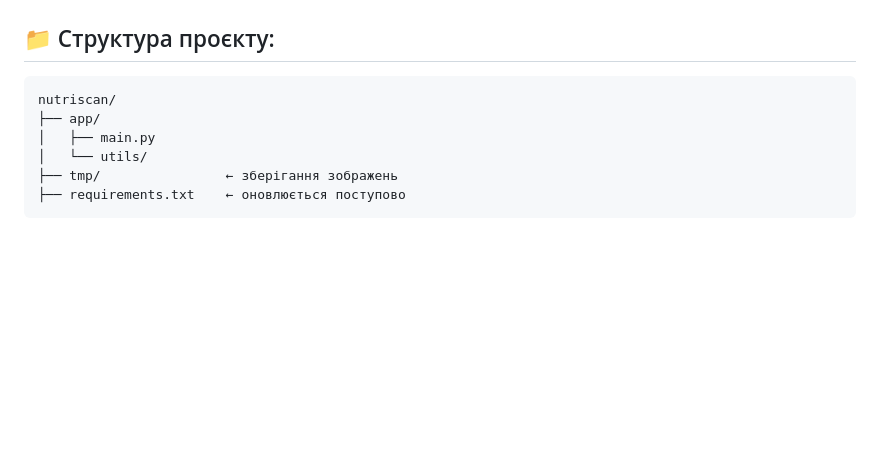
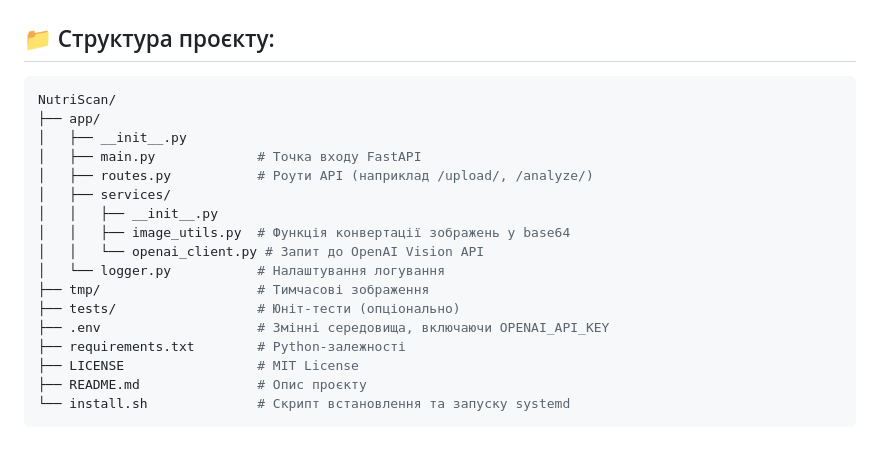
Before and after one commit to ironhe1met/NutriScan, a Markdown page: README.md, the part around the change. GitHub-like rendering; blank space fills up the shorter version.

````diff
--- a/README.md
+++ b/README.md
@@ -226,11 +226,22 @@ curl -X POST -F image=@dish.jpg http://localhost:8000/analyze/
 ---
 
 ## 📁 Структура проєкту:
-```python
-nutriscan/
+```bash
+NutriScan/
 ├── app/
-│   ├── main.py
-│   └── utils/
-├── tmp/                ← зберігання зображень
-├── requirements.txt    ← оновлюється поступово
+│   ├── __init__.py
+│   ├── main.py             # Точка входу FastAPI
+│   ├── routes.py           # Роути API (наприклад /upload/, /analyze/)
+│   ├── services/
+│   │   ├── __init__.py
+│   │   ├── image_utils.py  # Функція конвертації зображень у base64
+│   │   └── openai_client.py # Запит до OpenAI Vision API
+│   └── logger.py           # Налаштування логування
+├── tmp/                    # Тимчасові зображення
+├── tests/                  # Юніт-тести (опціонально)
+├── .env                    # Змінні середовища, включаючи OPENAI_API_KEY
+├── requirements.txt        # Python-залежності
+├── LICENSE                 # MIT License
+├── README.md               # Опис проєкту
+└── install.sh              # Скрипт встановлення та запуску systemd
 ```
````
